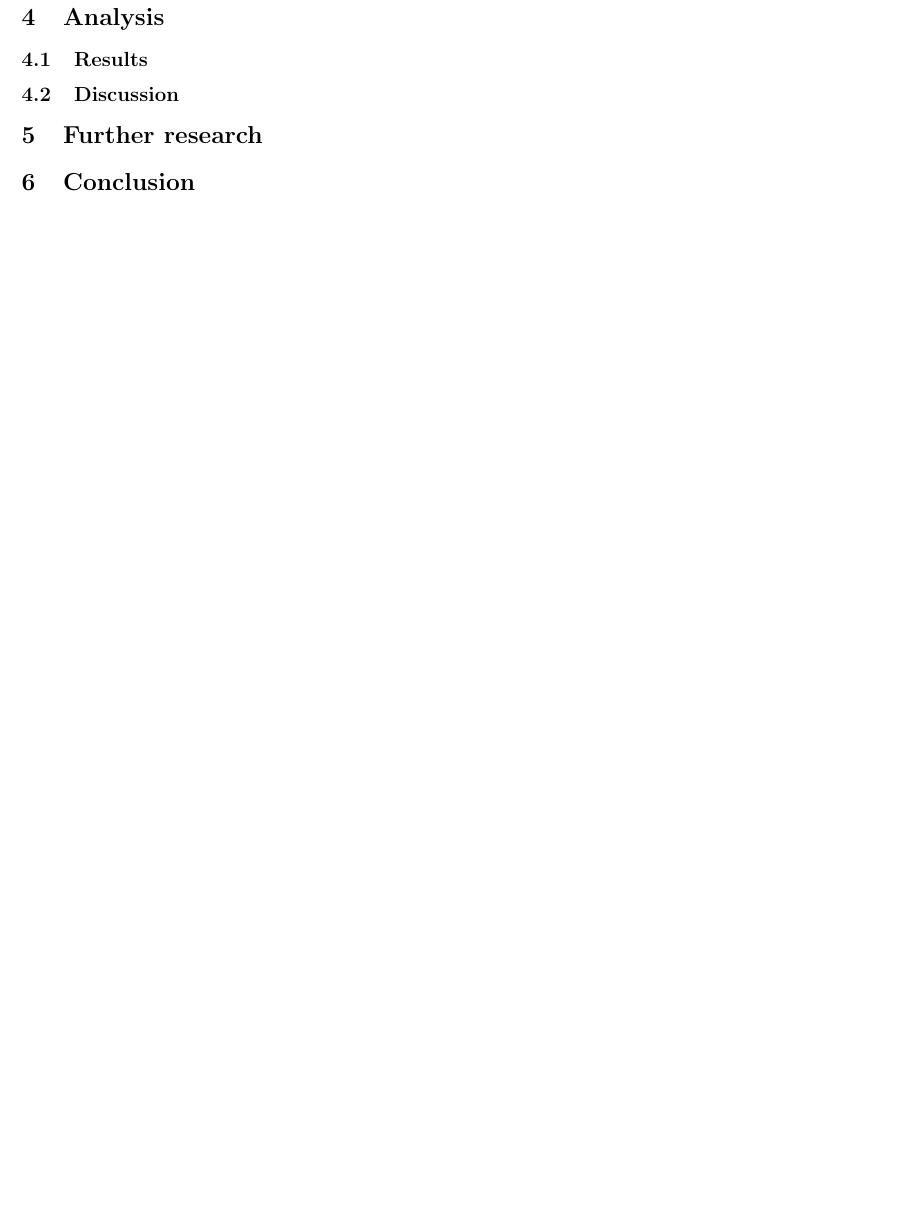
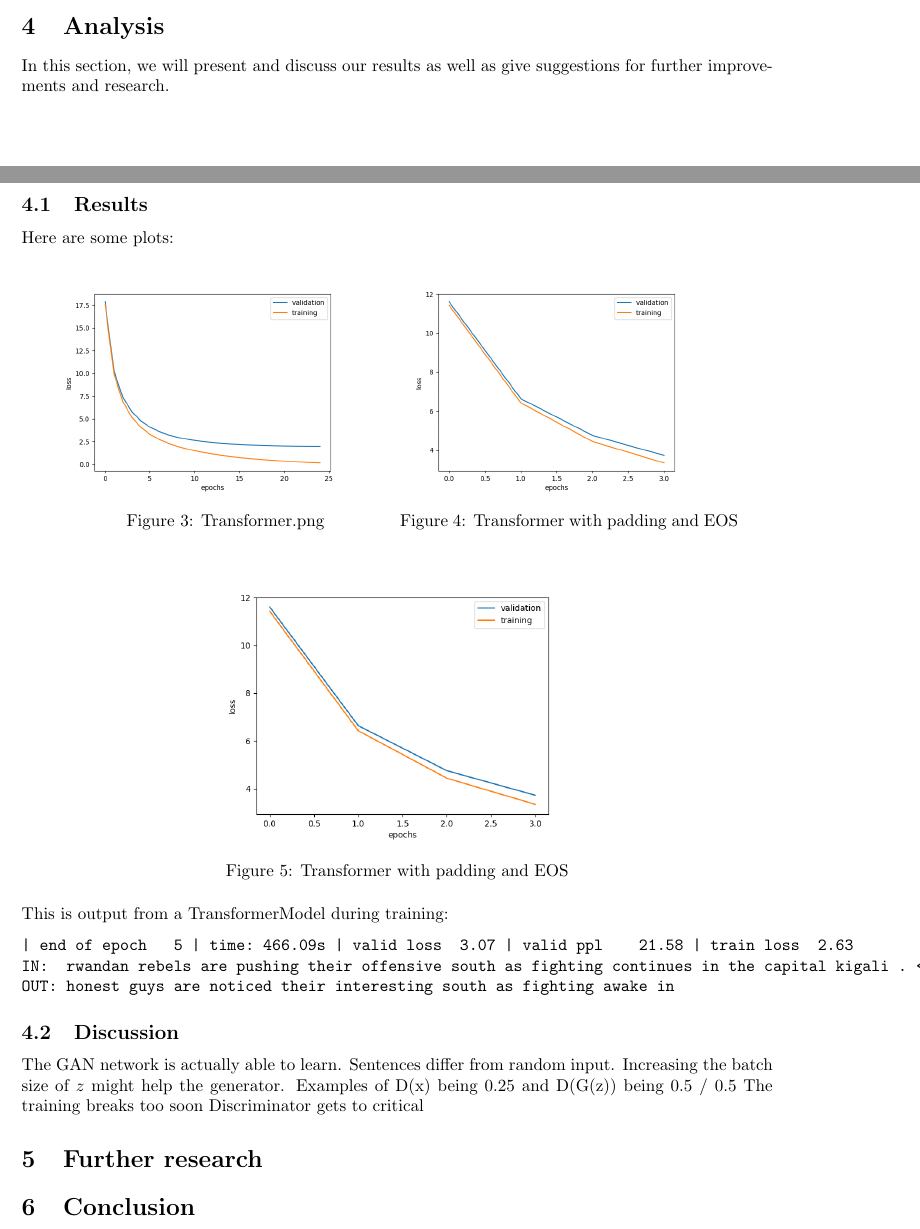
Before and after one commit to andreashhpetersen/adversarial-text-generation, a LaTeX document (report/main.tex): part of page 7 of 8 before the commit and two parts of pages 6 and 7 of 8 after it, the two joined at a grey line, cut so that both start at the same text, the shorter picture padded with empty space. Compiled offline with pdfLaTeX.

Commit message:
add some plots and ideas

```diff
--- a/report/main.tex
+++ b/report/main.tex
@@ -412,12 +412,55 @@ the model collapse spectacularly.
 
 \section{Analysis}\label{sec:analysis}
 
+In this section, we will present and discuss our results as well as give
+suggestions for further improvements and research.
 
 \subsection{Results}\label{sec:results}
 
+Here are some plots:
+
+\begin{figure}[h]
+    \centering
+    \begin{minipage}{0.45\textwidth}
+        \includegraphics[width=0.9\textwidth]{transformer.png}
+        \caption{%
+            Transformer.png
+        }\label{fig:transformer}
+    \end{minipage}
+    \begin{minipage}{0.45\textwidth}
+        \includegraphics[width=0.9\textwidth]{transformer_padding-eos.png}
+        \caption{%
+            Transformer with padding and EOS
+        }\label{fig:transformerPaddingEOS}
+    \end{minipage}
+
+
+\end{figure}
+
+\begin{figure}[h]
+    \centering
+    \includegraphics[width=0.5\textwidth]{transformer_padding-eos.png}
+    \caption{%
+        Transformer with padding and EOS
+    }\label{fig:transformerPaddingEOS}
+\end{figure}
+
+This is output from a TransformerModel during training:
+
+\begin{verbatim}
+| end of epoch   5 | time: 466.09s | valid loss  3.07 | valid ppl    21.58 | train loss  2.63
+IN:  rwandan rebels are pushing their offensive south as fighting continues in the capital kigali . <EOS>
+OUT: honest guys are noticed their interesting south as fighting awake in
+\end{verbatim}
 
 \subsection{Discussion}\label{sec:discussion}
 
+The GAN network is actually able to learn.
+Sentences differ from random input.
+Increasing the batch size of $z$ might help the generator.
+Examples of D(x) being 0.25 and D(G(z)) being 0.5 / 0.5
+The training breaks too soon
+Discriminator gets to critical
 
 \section{Further research}\label{sec:furtherResearch}
 
```
Also changed, not shown: report/images/transformer.png (added), report/images/transformer_padding-eos.png (added), report/loss_from_last_few_trainings_rnn.png (added), report/main.pdf.
